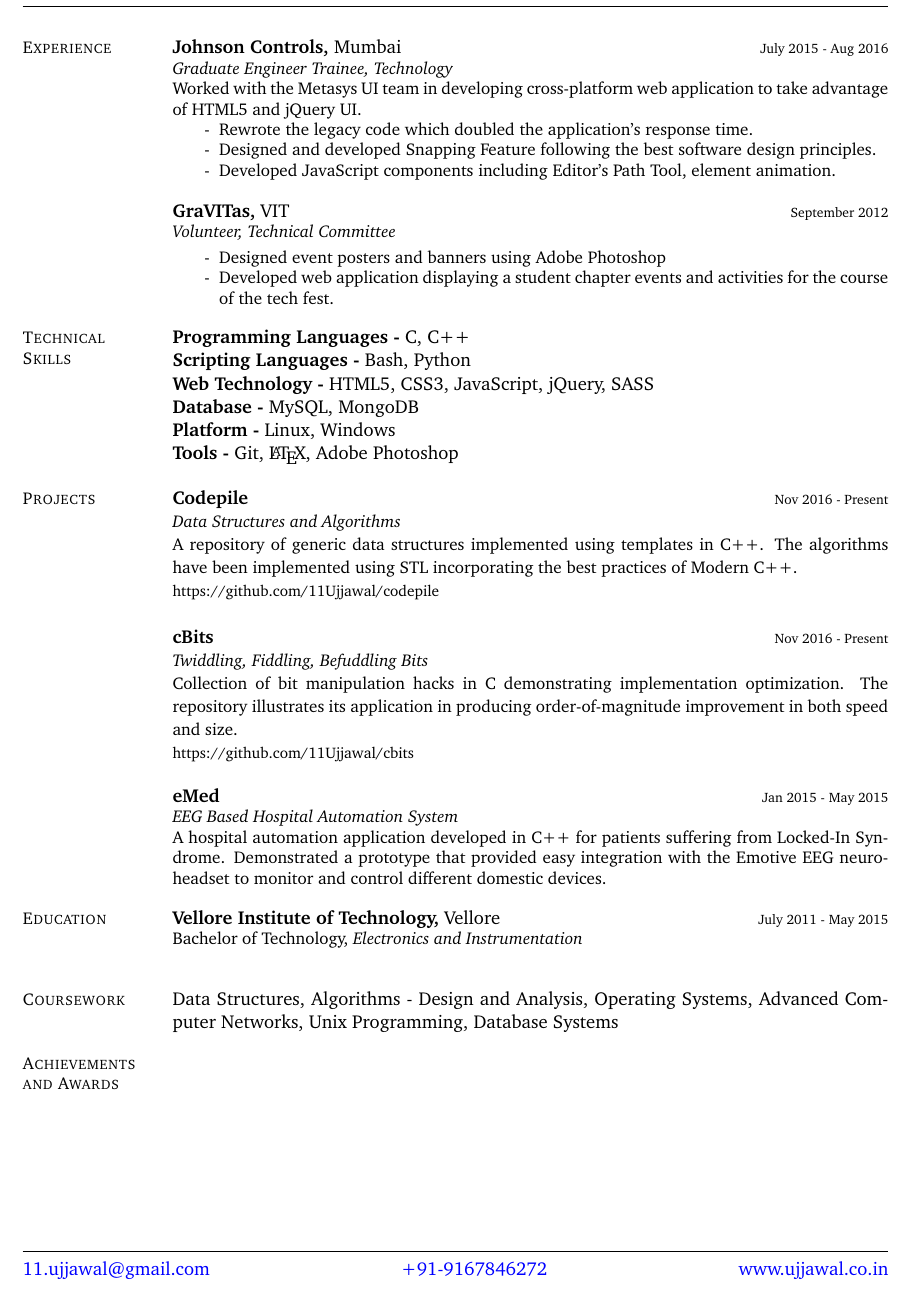
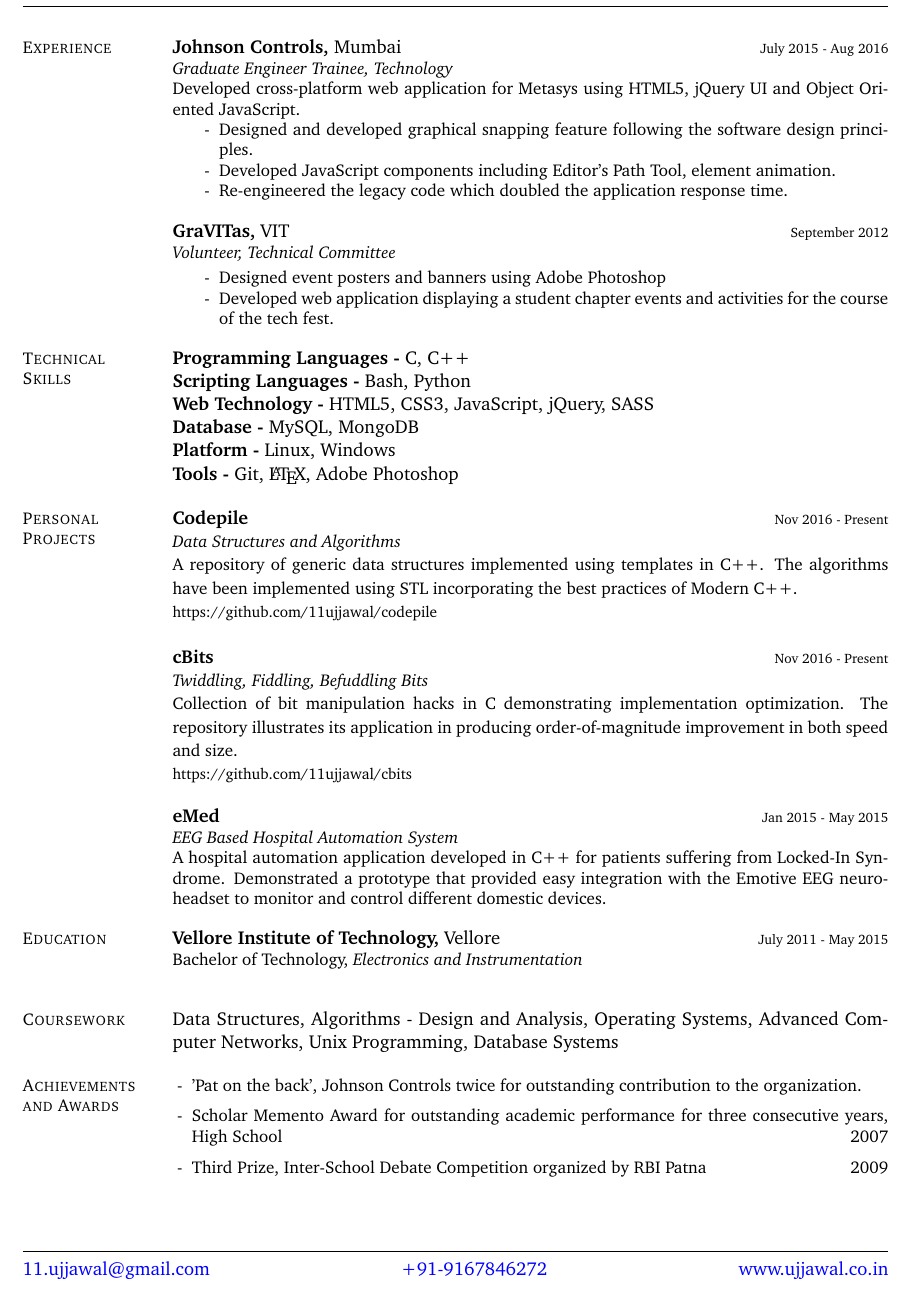
Before and after one commit to 11ujjawal/resume, a LaTeX CV (resume.tex): part of the page, cut so that both start at the same text. Compiled offline with pdfLaTeX.

Commit message:
verson 1.0

```diff
--- a/resume.tex
+++ b/resume.tex
@@ -39,11 +39,11 @@
 \begin{minipage}[t]{0.80\textwidth}
 	\noindent \textbf{Johnson Controls,} Mumbai\hfill {\scriptsize \textrm{July 2015 - Aug 2016}}\\
 	{\small \textit{Graduate Engineer Trainee, Technology}\\
-	Worked with the Metasys UI team in developing cross-platform web application to take advantage of HTML5 and jQuery UI.
+	Developed cross-platform web application for Metasys using HTML5, jQuery UI and Object Oriented JavaScript.
 	\begin{itemize}[noitemsep, topsep=0pt]
-		\item[-] Rewrote the legacy code which doubled the application's response time.
-		\item[-] Designed and developed Snapping Feature following the best software design principles.
-		\item[-] Developed JavaScript components including Editor's Path Tool, element animation.\\
+		\item[-] Designed and developed graphical snapping feature following the software design principles.
+		\item[-] Developed JavaScript components including Editor's Path Tool, element animation.
+		\item[-] Re-engineered the legacy code which doubled the application response time.\\
 	\end{itemize}
 	}
 
@@ -78,7 +78,7 @@
 
 % EDUCATION
 \begin{minipage}[t]{0.15\textwidth}
-	\small \textsc{Projects}
+	\small \textsc{Personal Projects}
 \end{minipage}
 \hfill
 \begin{minipage}[t]{0.80\textwidth}
@@ -86,14 +86,14 @@
 	{
 	\small \textit{Data Structures and Algorithms}\\
 	A repository of generic data structures implemented using templates in C++. The algorithms have been implemented using STL incorporating the best practices of Modern C++.\\
-	\footnotesize https://github.com/11Ujjawal/codepile\\
+	\footnotesize https://github.com/11ujjawal/codepile\\
 	}
 
 	{
 	\noindent \textbf{cBits}\hfill {\scriptsize \textrm{Nov 2016 - Present}}\\
 	\small \textit{Twiddling, Fiddling, Befuddling Bits}\\
 	Collection of bit manipulation hacks in C demonstrating implementation optimization. The repository illustrates its application in producing order-of-magnitude improvement in both speed and size.\\
-	\footnotesize https://github.com/11Ujjawal/cbits\\
+	\footnotesize https://github.com/11ujjawal/cbits\\
 	}
 
 	\noindent \textbf{eMed}\hfill {\scriptsize \textrm{Jan 2015 - May 2015}}\\
@@ -134,6 +134,12 @@
 \end{minipage}
 \hfill
 \begin{minipage}[t]{0.80\textwidth}
+	\small
+	\begin{itemize}[leftmargin=*]
+		\item[-] 'Pat on the back', Johnson Controls twice for outstanding contribution to the organization.
+		\item[-] Scholar Memento Award for outstanding academic performance for three consecutive years, High School \hfill 2007
+		\item[-] Third Prize, Inter-School Debate Competition organized by RBI Patna \hfill 2009
+	\end{itemize}
 \end{minipage}
 
 \vspace{5mm}
```
Also changed, not shown: resume.pdf.
